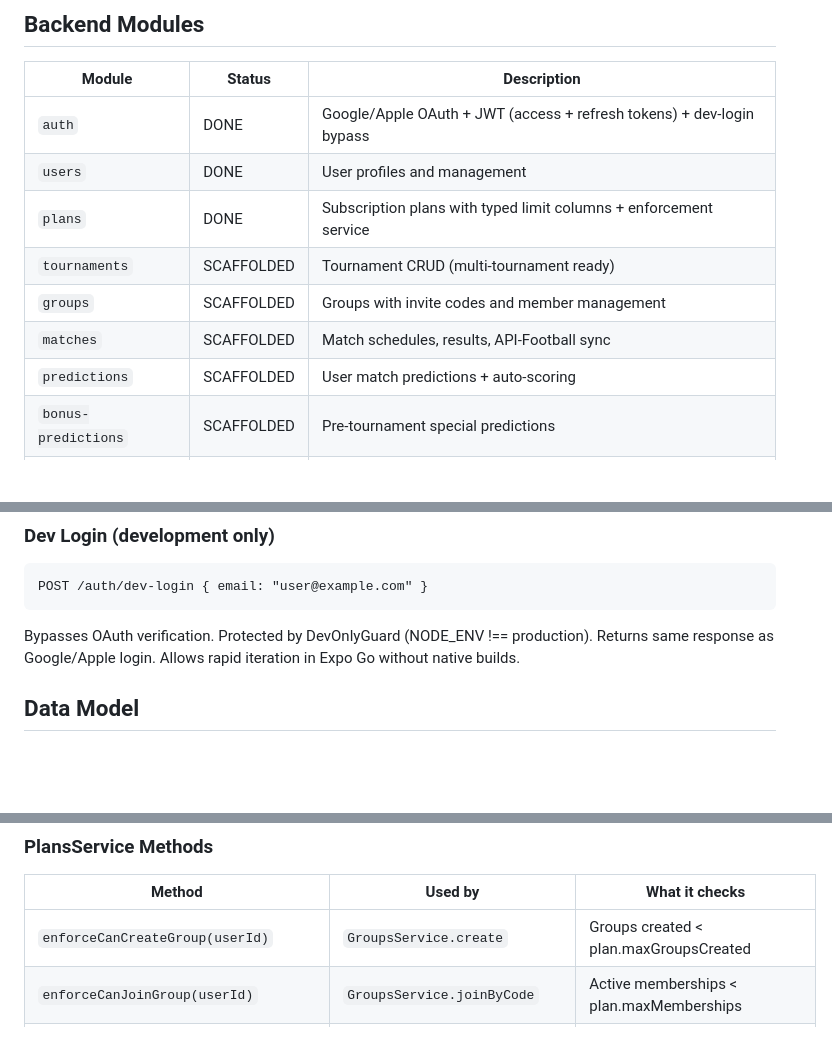
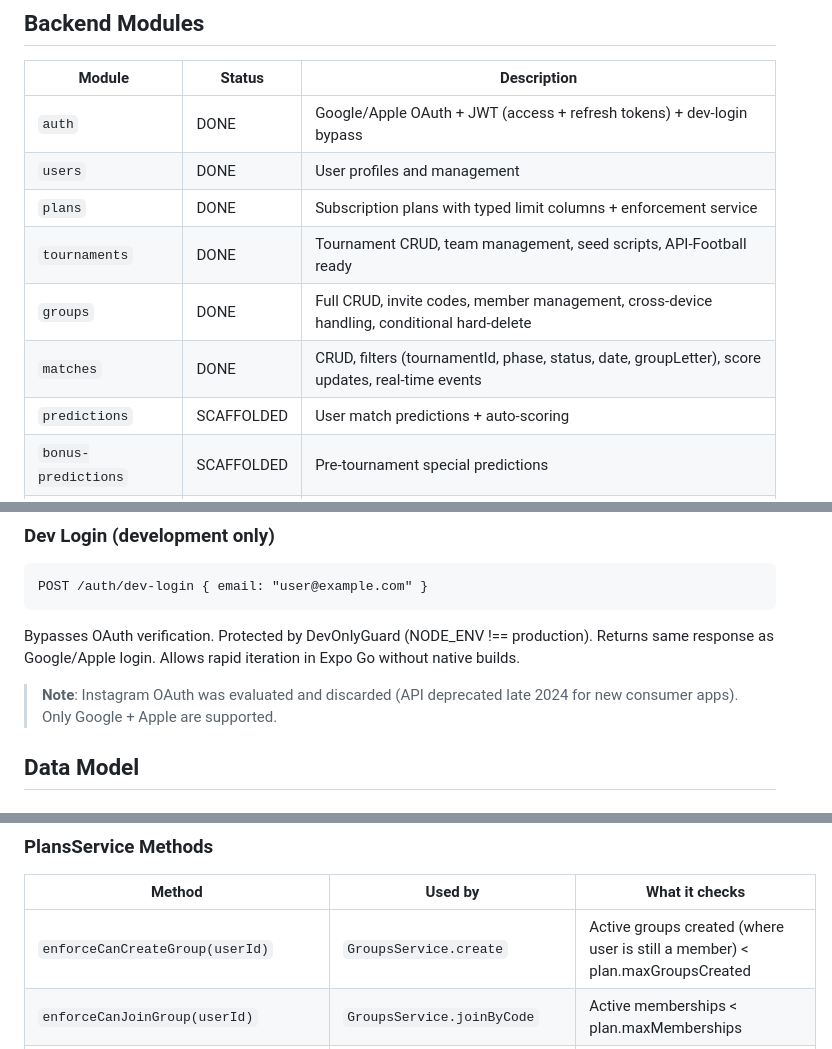
Before and after one commit to toju-development/pichichi, a Markdown page: docs/ARCHITECTURE.md, 3 parts joined by grey strips. Rendered like a GitHub page; blank space fills up the shorter version.

````diff
--- a/docs/ARCHITECTURE.md
+++ b/docs/ARCHITECTURE.md
@@ -54,9 +54,9 @@ pichichi/
 | `auth` | DONE | Google/Apple OAuth + JWT (access + refresh tokens) + dev-login bypass |
 | `users` | DONE | User profiles and management |
 | `plans` | DONE | Subscription plans with typed limit columns + enforcement service |
-| `tournaments` | SCAFFOLDED | Tournament CRUD (multi-tournament ready) |
-| `groups` | SCAFFOLDED | Groups with invite codes and member management |
-| `matches` | SCAFFOLDED | Match schedules, results, API-Football sync |
+| `tournaments` | DONE | Tournament CRUD, team management, seed scripts, API-Football ready |
+| `groups` | DONE | Full CRUD, invite codes, member management, cross-device handling, conditional hard-delete |
+| `matches` | DONE | CRUD, filters (tournamentId, phase, status, date, groupLetter), score updates, real-time events |
 | `predictions` | SCAFFOLDED | User match predictions + auto-scoring |
 | `bonus-predictions` | SCAFFOLDED | Pre-tournament special predictions |
 | `leaderboard` | SCAFFOLDED | Scoring and rankings (Redis-cached) |
@@ -86,6 +86,8 @@ POST /auth/dev-login { email: "user@example.com" }
 ```
 
 Bypasses OAuth verification. Protected by DevOnlyGuard (NODE_ENV !== production). Returns same response as Google/Apple login. Allows rapid iteration in Expo Go without native builds.
+
+> **Note**: Instagram OAuth was evaluated and discarded (API deprecated late 2024 for new consumer apps). Only Google + Apple are supported.
 
 ## Data Model
 
@@ -184,7 +186,7 @@ Backend still validates as defense-in-depth (PlansService enforcement), but the
 
 | Method | Used by | What it checks |
 |--------|---------|----------------|
-| `enforceCanCreateGroup(userId)` | `GroupsService.create` | Groups created < plan.maxGroupsCreated |
+| `enforceCanCreateGroup(userId)` | `GroupsService.create` | Active groups created (where user is still a member) < plan.maxGroupsCreated |
 | `enforceCanJoinGroup(userId)` | `GroupsService.joinByCode` | Active memberships < plan.maxMemberships |
 | `enforceGroupMemberCapacity(groupId, creatorId)` | `GroupsService.joinByCode` | Active members < min(group.maxMembers, plan.maxMembersPerGroup) |
 | `getMaxMembersPerGroup(userId)` | `GroupsService.create`, `GroupsService.update` | Caps maxMembers at plan limit |
````
Also changed, not shown: other parts of docs/ARCHITECTURE.md (+47 -0 lines), docs/ROADMAP.md (+14 -9 lines).
